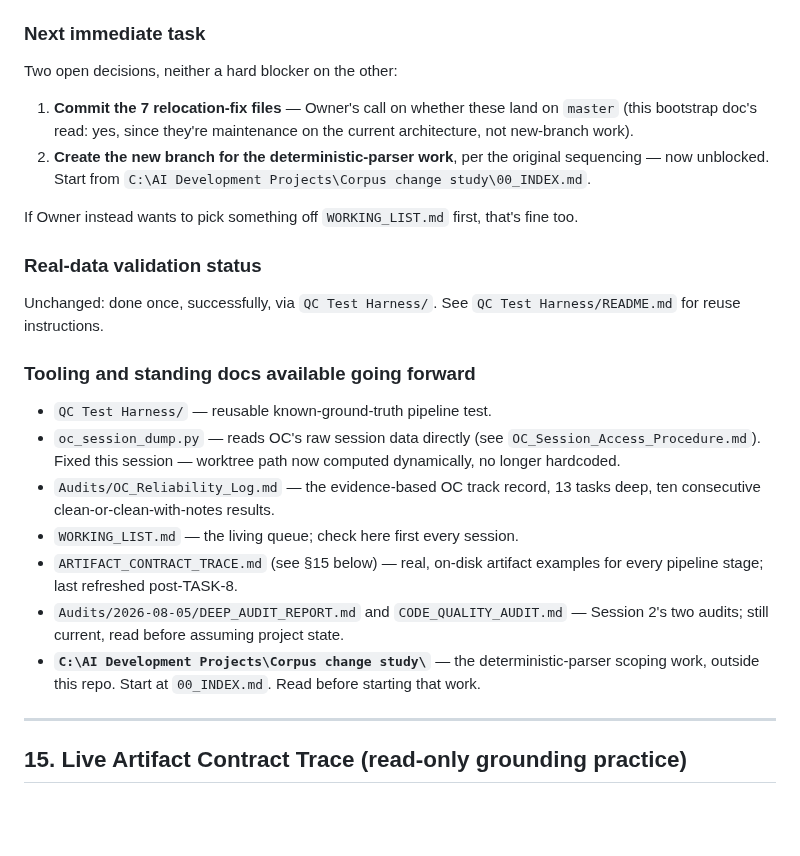
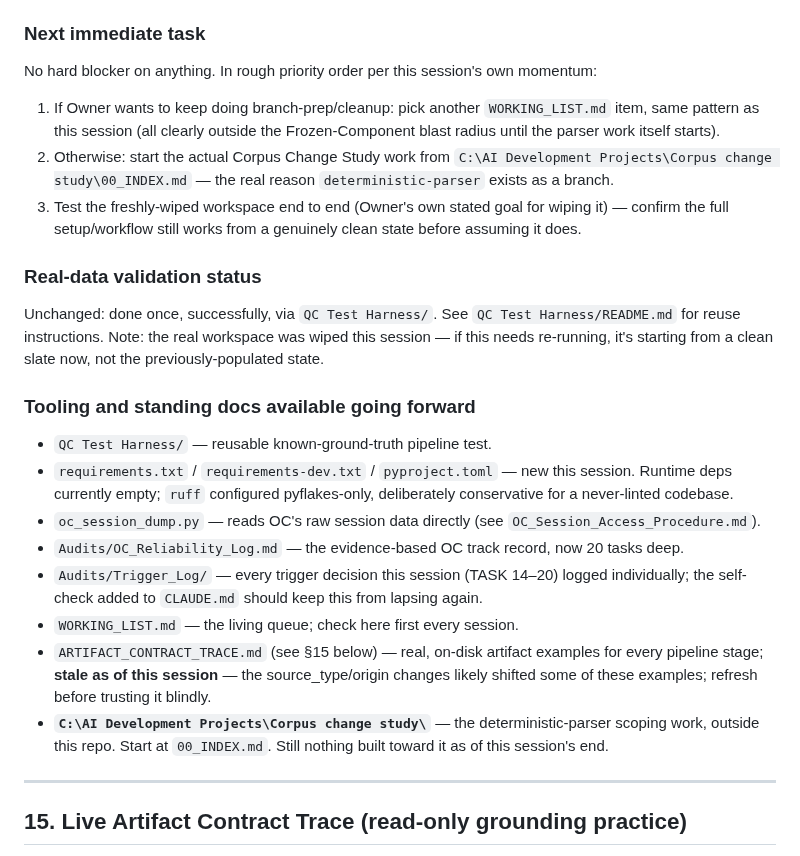
Before and after one commit to shawnaloisio-glitch/Jprogram, a Markdown page: JPROGRAM_SESSION_BOOTSTRAP.md, the part around one of its changes. Rendered like a GitHub page; blank space fills up the shorter version.

```diff
--- a/JPROGRAM_SESSION_BOOTSTRAP.md
+++ b/JPROGRAM_SESSION_BOOTSTRAP.md
@@ -415,39 +478,47 @@ Headline items still open:
 
 ### Next immediate task
 
-Two open decisions, neither a hard blocker on the other:
-1. **Commit the 7 relocation-fix files** — Owner's call on whether these
-   land on `master` (this bootstrap doc's read: yes, since they're
-   maintenance on the current architecture, not new-branch work).
-2. **Create the new branch for the deterministic-parser work**, per the
-   original sequencing — now unblocked. Start from
-   `C:\AI Development Projects\Corpus change study\00_INDEX.md`.
-
-If Owner instead wants to pick something off `WORKING_LIST.md` first,
-that's fine too.
+No hard blocker on anything. In rough priority order per this session's
+own momentum:
+1. If Owner wants to keep doing branch-prep/cleanup: pick another
+   `WORKING_LIST.md` item, same pattern as this session (all clearly
+   outside the Frozen-Component blast radius until the parser work
+   itself starts).
+2. Otherwise: start the actual Corpus Change Study work from
+   `C:\AI Development Projects\Corpus change study\00_INDEX.md` — the
+   real reason `deterministic-parser` exists as a branch.
+3. Test the freshly-wiped workspace end to end (Owner's own stated goal
+   for wiping it) — confirm the full setup/workflow still works from a
+   genuinely clean state before assuming it does.
 
 ### Real-data validation status
 
 Unchanged: done once, successfully, via `QC Test Harness/`. See
-`QC Test Harness/README.md` for reuse instructions.
+`QC Test Harness/README.md` for reuse instructions. Note: the real
+workspace was wiped this session — if this needs re-running, it's
+starting from a clean slate now, not the previously-populated state.
 
 ### Tooling and standing docs available going forward
 
 - `QC Test Harness/` — reusable known-ground-truth pipeline test.
+- `requirements.txt` / `requirements-dev.txt` / `pyproject.toml` — new
+  this session. Runtime deps currently empty; `ruff` configured
+  pyflakes-only, deliberately conservative for a never-linted codebase.
 - `oc_session_dump.py` — reads OC's raw session data directly (see
-  `OC_Session_Access_Procedure.md`). Fixed this session — worktree path
-  now computed dynamically, no longer hardcoded.
+  `OC_Session_Access_Procedure.md`).
 - `Audits/OC_Reliability_Log.md` — the evidence-based OC track record,
-  13 tasks deep, ten consecutive clean-or-clean-with-notes results.
+  now 20 tasks deep.
+- `Audits/Trigger_Log/` — every trigger decision this session
+  (TASK 14–20) logged individually; the self-check added to `CLAUDE.md`
+  should keep this from lapsing again.
 - `WORKING_LIST.md` — the living queue; check here first every session.
 - `ARTIFACT_CONTRACT_TRACE.md` (see §15 below) — real, on-disk artifact
-  examples for every pipeline stage; last refreshed post-TASK-8.
-- `Audits/2026-08-05/DEEP_AUDIT_REPORT.md` and `CODE_QUALITY_AUDIT.md`
-  — Session 2's two audits; still current, read before assuming project
-  state.
+  examples for every pipeline stage; **stale as of this session** — the
+  source_type/origin changes likely shifted some of these examples;
+  refresh before trusting it blindly.
 - **`C:\AI Development Projects\Corpus change study\`** — the
   deterministic-parser scoping work, outside this repo. Start at
-  `00_INDEX.md`. Read before starting that work.
+  `00_INDEX.md`. Still nothing built toward it as of this session's end.
 
 ---
 
```
Also changed, not shown: other parts of JPROGRAM_SESSION_BOOTSTRAP.md (+196 -133 lines).
